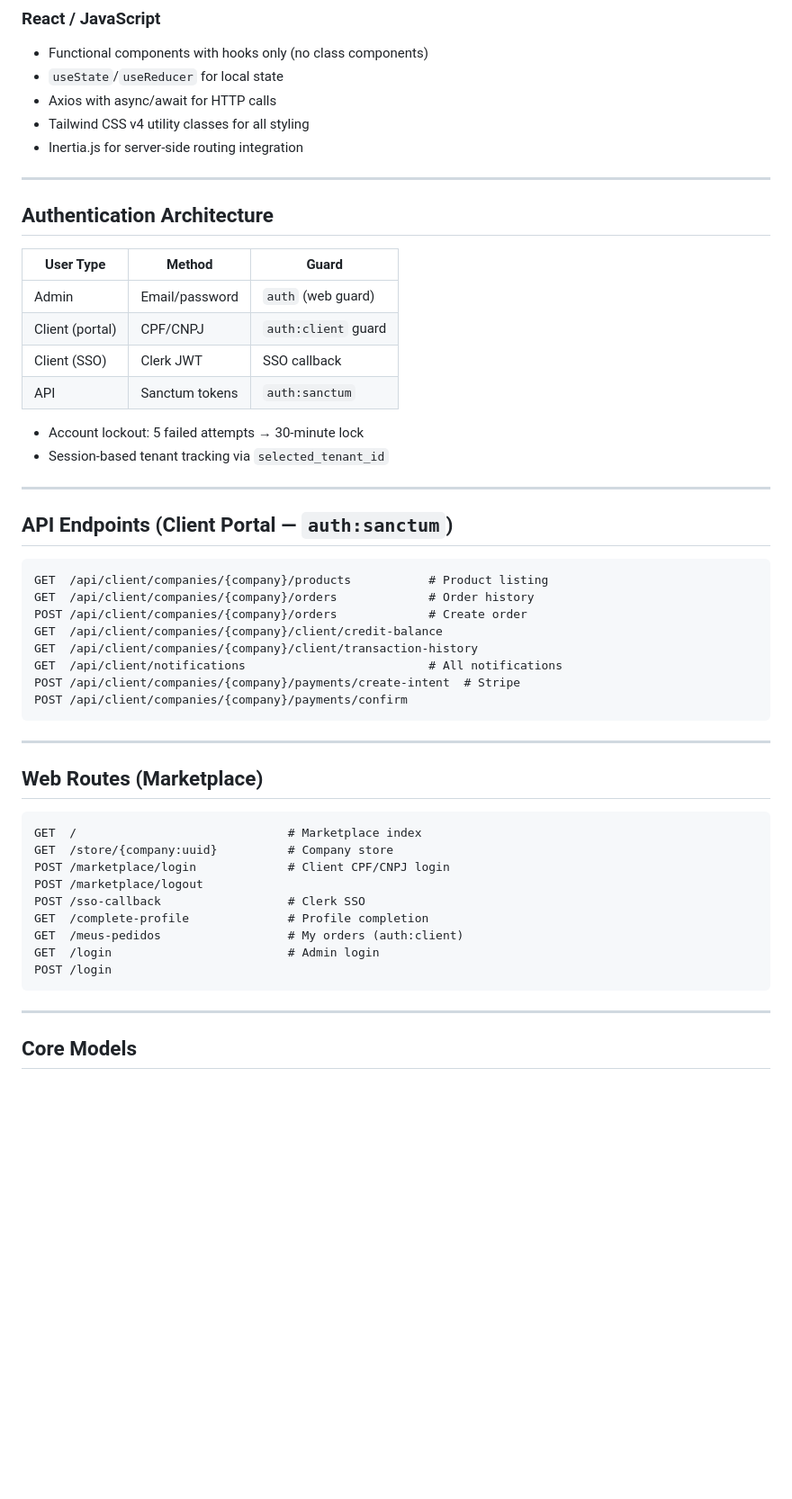
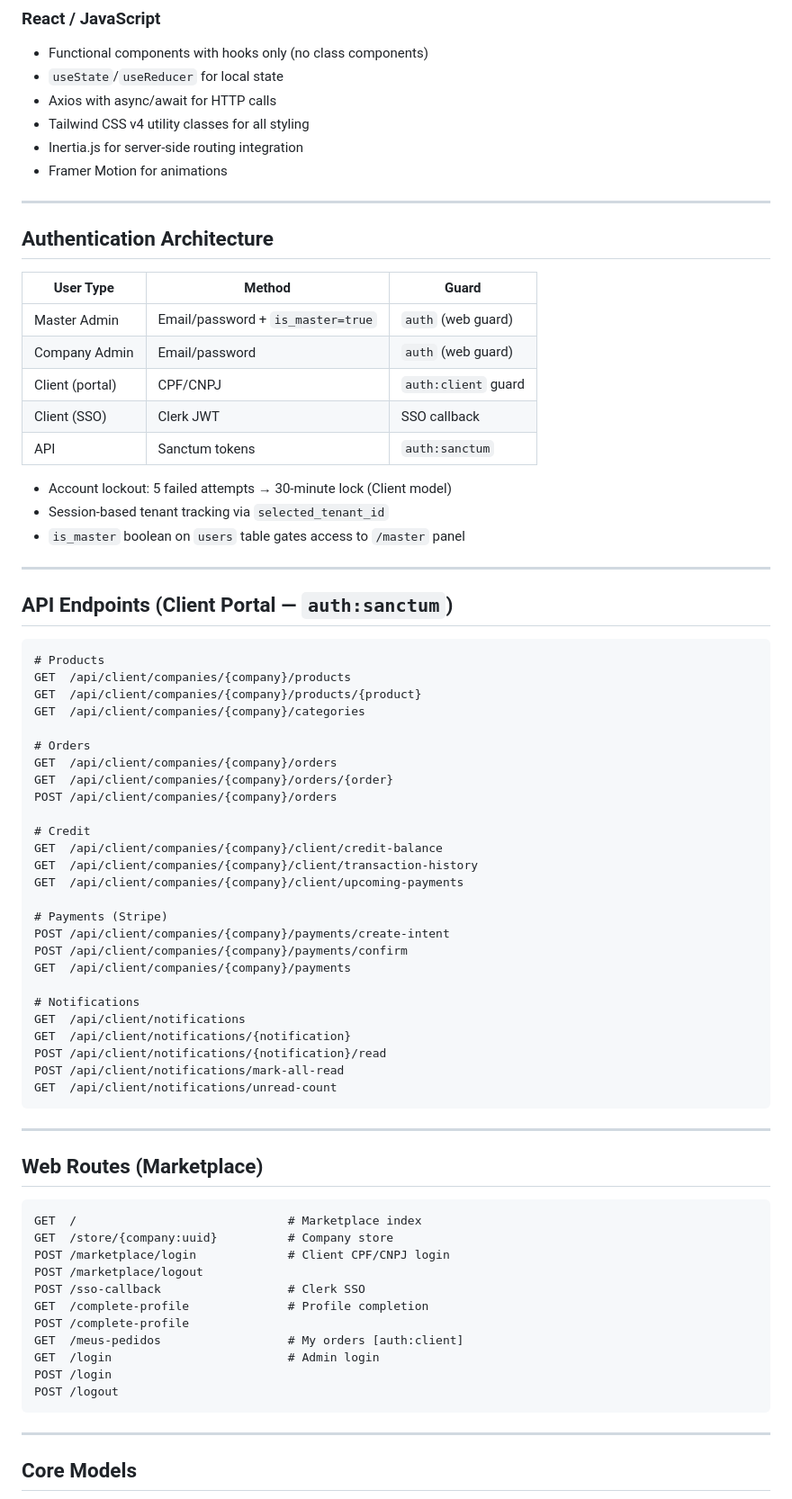
Before and after one commit to tinho1123/CarvaSys, a Markdown page: CLAUDE.md, the part around one of its changes. Shown at 90% size. GitHub-like rendering; blank space fills up the shorter version.

````diff
--- a/CLAUDE.md
+++ b/CLAUDE.md
@@ -192,6 +237,7 @@ Schema::create('table_name', function (Blueprint $table) {
 - Axios with async/await for HTTP calls
 - Tailwind CSS v4 utility classes for all styling
 - Inertia.js for server-side routing integration
+- Framer Motion for animations
 
 ---
 
@@ -199,27 +245,47 @@ Schema::create('table_name', function (Blueprint $table) {
 
 | User Type | Method | Guard |
 |---|---|---|
-| Admin | Email/password | `auth` (web guard) |
+| Master Admin | Email/password + `is_master=true` | `auth` (web guard) |
+| Company Admin | Email/password | `auth` (web guard) |
 | Client (portal) | CPF/CNPJ | `auth:client` guard |
 | Client (SSO) | Clerk JWT | SSO callback |
 | API | Sanctum tokens | `auth:sanctum` |
 
-- Account lockout: 5 failed attempts → 30-minute lock
+- Account lockout: 5 failed attempts → 30-minute lock (Client model)
 - Session-based tenant tracking via `selected_tenant_id`
+- `is_master` boolean on `users` table gates access to `/master` panel
 
 ---
 
 ## API Endpoints (Client Portal — `auth:sanctum`)
 
 ```
-GET  /api/client/companies/{company}/products           # Product listing
-GET  /api/client/companies/{company}/orders             # Order history
-POST /api/client/companies/{company}/orders             # Create order
+# Products
+GET  /api/client/companies/{company}/products
+GET  /api/client/companies/{company}/products/{product}
+GET  /api/client/companies/{company}/categories
+
+# Orders
+GET  /api/client/companies/{company}/orders
+GET  /api/client/companies/{company}/orders/{order}
+POST /api/client/companies/{company}/orders
+
+# Credit
 GET  /api/client/companies/{company}/client/credit-balance
 GET  /api/client/companies/{company}/client/transaction-history
-GET  /api/client/notifications                          # All notifications
-POST /api/client/companies/{company}/payments/create-intent  # Stripe
+GET  /api/client/companies/{company}/client/upcoming-payments
+
+# Payments (Stripe)
+POST /api/client/companies/{company}/payments/create-intent
 POST /api/client/companies/{company}/payments/confirm
+GET  /api/client/companies/{company}/payments
+
+# Notifications
+GET  /api/client/notifications
+GET  /api/client/notifications/{notification}
+POST /api/client/notifications/{notification}/read
+POST /api/client/notifications/mark-all-read
+GET  /api/client/notifications/unread-count
 ```
 
 ---
@@ -233,9 +299,11 @@ POST /marketplace/login             # Client CPF/CNPJ login
 POST /marketplace/logout
 POST /sso-callback                  # Clerk SSO
 GET  /complete-profile              # Profile completion
-GET  /meus-pedidos                  # My orders (auth:client)
+POST /complete-profile
+GET  /meus-pedidos                  # My orders [auth:client]
 GET  /login                         # Admin login
 POST /login
+POST /logout
 ```
 
 ---
````
Also changed, not shown: other parts of CLAUDE.md (+103 -36 lines).
